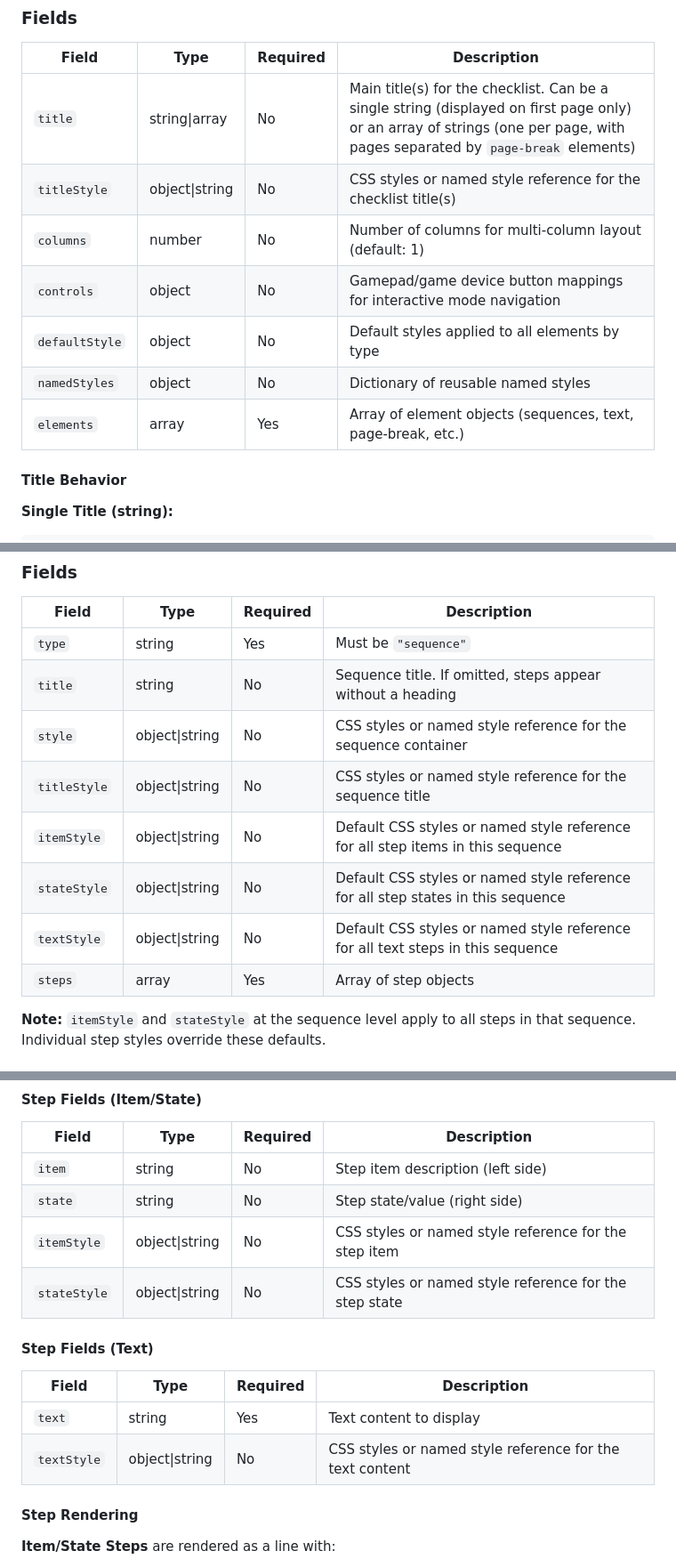
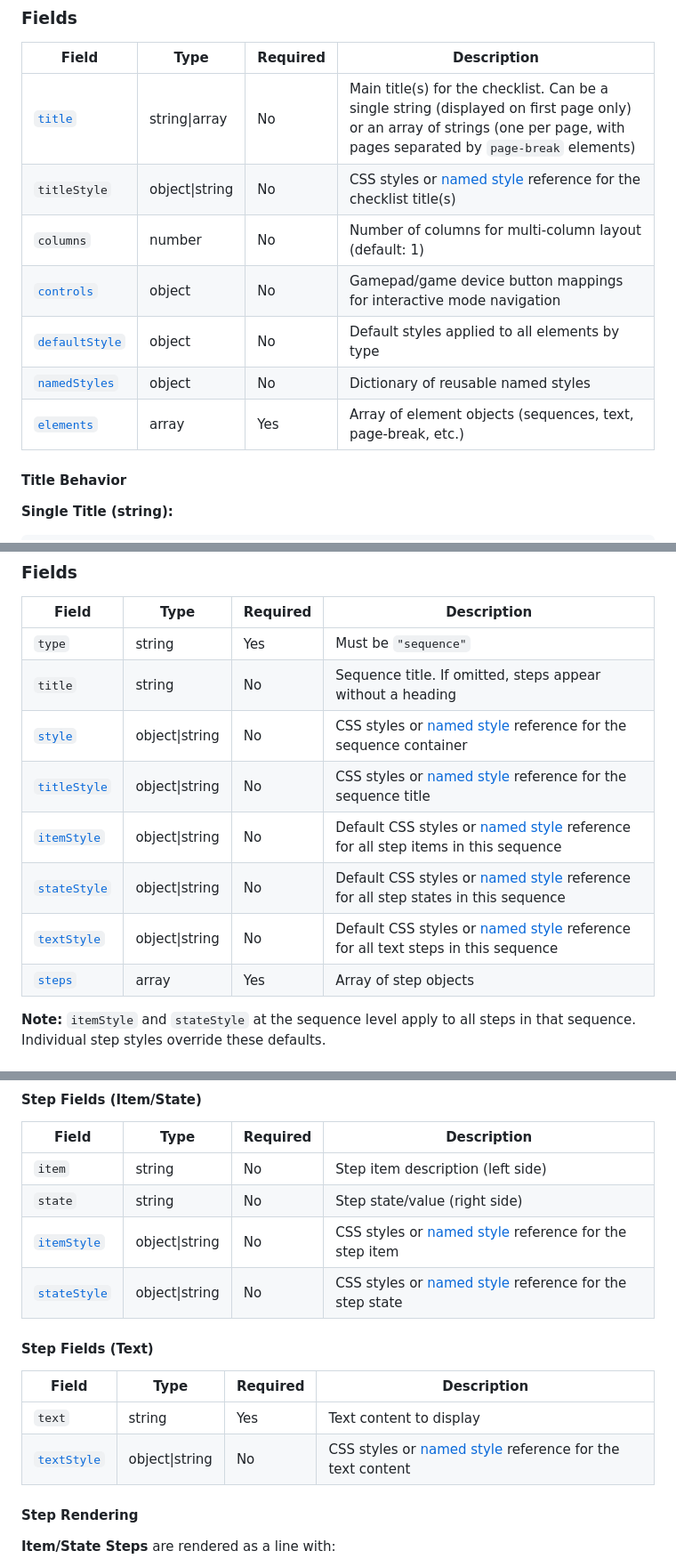
Before and after one commit to me2d13/web-checklist, a Markdown page: REFERENCE.md, 3 parts joined by grey strips. Shown at 89% size. GitHub-like rendering.

Commit message:
Enhance documentation by adding links to style references and clarifying field descriptions in REFERENCE.md

```diff
--- a/REFERENCE.md
+++ b/REFERENCE.md
@@ -20,13 +20,13 @@ This document describes the complete JSON structure for defining checklists.
 
 | Field | Type | Required | Description |
 |-------|------|----------|-------------|
-| `title` | string\|array | No | Main title(s) for the checklist. Can be a single string (displayed on first page only) or an array of strings (one per page, with pages separated by `page-break` elements) |
-| `titleStyle` | object\|string | No | CSS styles or named style reference for the checklist title(s) |
+| [`title`](#title-behavior) | string\|array | No | Main title(s) for the checklist. Can be a single string (displayed on first page only) or an array of strings (one per page, with pages separated by `page-break` elements) |
+| `titleStyle` | object\|string | No | CSS styles or [named style](#named-styles) reference for the checklist title(s) |
 | `columns` | number | No | Number of columns for multi-column layout (default: 1) |
-| `controls` | object | No | Gamepad/game device button mappings for interactive mode navigation |
-| `defaultStyle` | object | No | Default styles applied to all elements by type |
-| `namedStyles` | object | No | Dictionary of reusable named styles |
-| `elements` | array | Yes | Array of element objects (sequences, text, page-break, etc.) |
+| [`controls`](#controls) | object | No | Gamepad/game device button mappings for interactive mode navigation |
+| [`defaultStyle`](#default-styles) | object | No | Default styles applied to all elements by type |
+| [`namedStyles`](#named-styles) | object | No | Dictionary of reusable named styles |
+| [`elements`](#elements) | array | Yes | Array of element objects (sequences, text, page-break, etc.) |
 
 #### Title Behavior
 
@@ -155,12 +155,12 @@ A sequence represents a checklist section with optional title and a list of step
 |-------|------|----------|-------------|
 | `type` | string | Yes | Must be `"sequence"` |
 | `title` | string | No | Sequence title. If omitted, steps appear without a heading |
-| `style` | object\|string | No | CSS styles or named style reference for the sequence container |
-| `titleStyle` | object\|string | No | CSS styles or named style reference for the sequence title |
-| `itemStyle` | object\|string | No | Default CSS styles or named style reference for all step items in this sequence |
-| `stateStyle` | object\|string | No | Default CSS styles or named style reference for all step states in this sequence |
-| `textStyle` | object\|string | No | Default CSS styles or named style reference for all text steps in this sequence |
-| `steps` | array | Yes | Array of step objects |
+| [`style`](#styling) | object\|string | No | CSS styles or [named style](#named-styles) reference for the sequence container |
+| [`titleStyle`](#styling) | object\|string | No | CSS styles or [named style](#named-styles) reference for the sequence title |
+| [`itemStyle`](#styling) | object\|string | No | Default CSS styles or [named style](#named-styles) reference for all step items in this sequence |
+| [`stateStyle`](#styling) | object\|string | No | Default CSS styles or [named style](#named-styles) reference for all step states in this sequence |
+| [`textStyle`](#styling) | object\|string | No | Default CSS styles or [named style](#named-styles) reference for all text steps in this sequence |
+| [`steps`](#steps) | array | Yes | Array of step objects |
 
 **Note:** `itemStyle` and `stateStyle` at the sequence level apply to all steps in that sequence. Individual step styles override these defaults.
 
@@ -196,15 +196,15 @@ Each step in a sequence can be either an item/state step or a text step.
 |-------|------|----------|-------------|
 | `item` | string | No | Step item description (left side) |
 | `state` | string | No | Step state/value (right side) |
-| `itemStyle` | object\|string | No | CSS styles or named style reference for the step item |
-| `stateStyle` | object\|string | No | CSS styles or named style reference for the step state |
+| [`itemStyle`](#styling) | object\|string | No | CSS styles or [named style](#named-styles) reference for the step item |
+| [`stateStyle`](#styling) | object\|string | No | CSS styles or [named style](#named-styles) reference for the step state |
 
 #### Step Fields (Text)
 
 | Field | Type | Required | Description |
 |-------|------|----------|-------------|
 | `text` | string | Yes | Text content to display |
-| `textStyle` | object\|string | No | CSS styles or named style reference for the text content |
+| [`textStyle`](#styling) | object\|string | No | CSS styles or [named style](#named-styles) reference for the text content |
 
 #### Step Rendering
 
```
Also changed, not shown: other parts of REFERENCE.md (+10 -10 lines).
